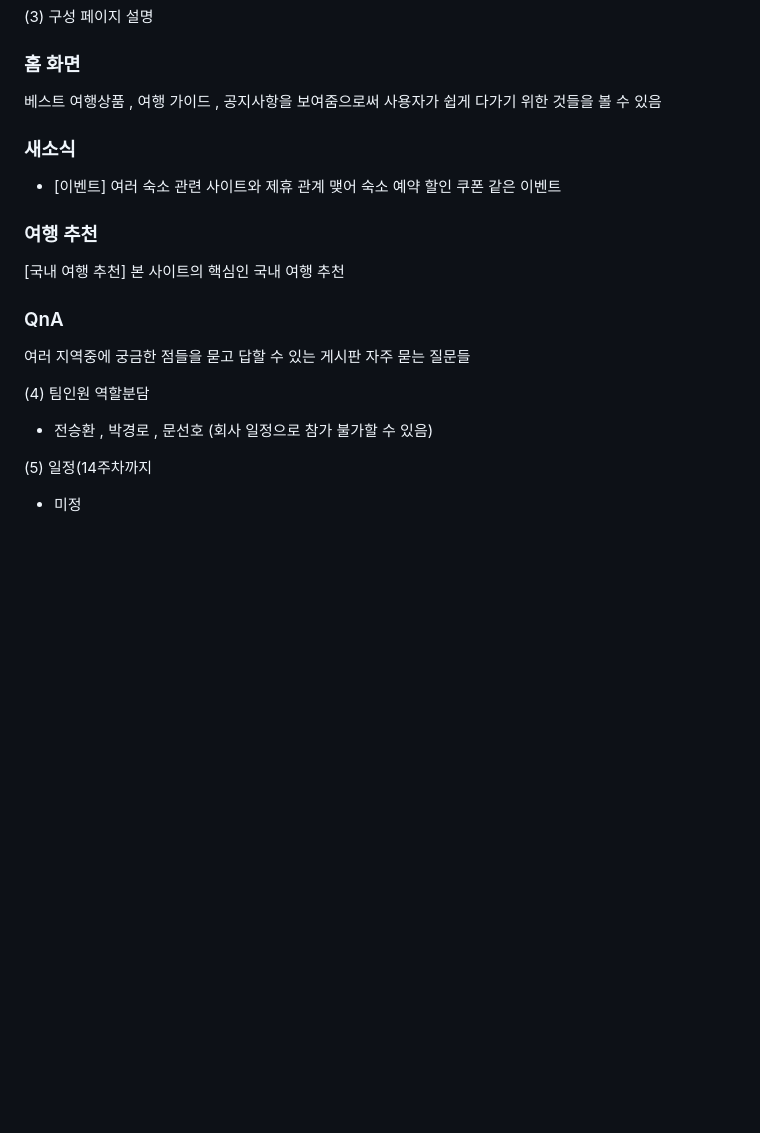
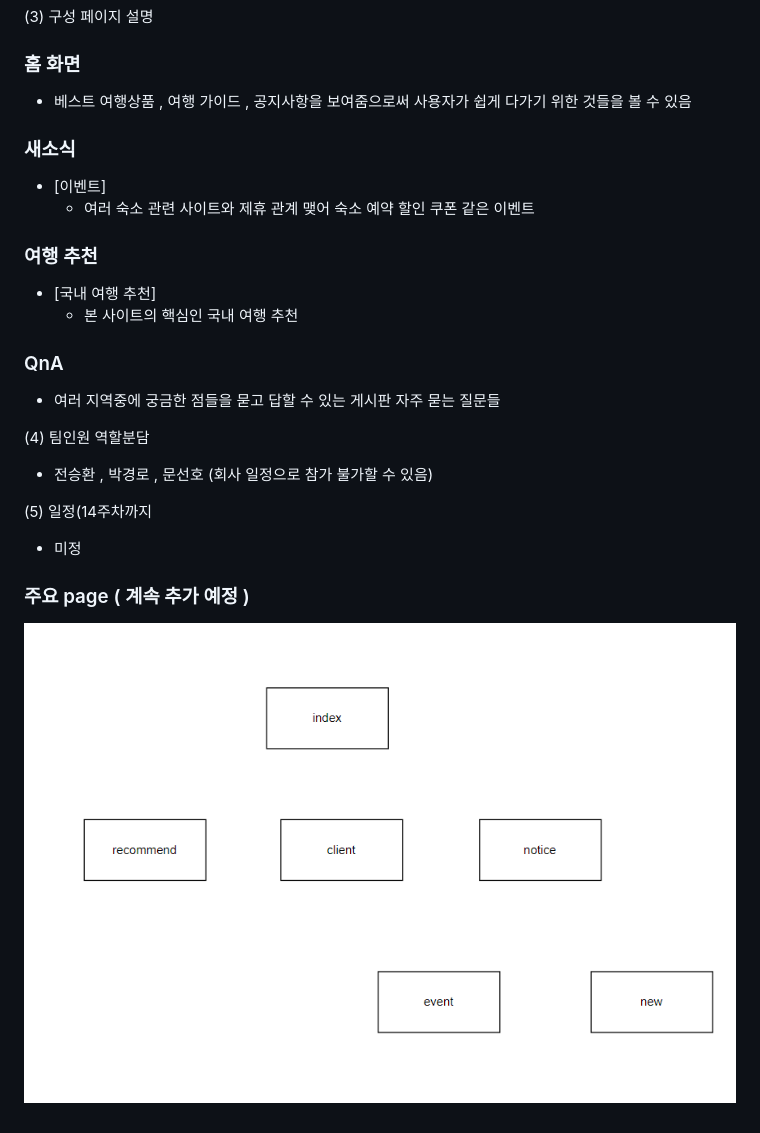
Before and after one commit to Seung-hwan285/home, a Markdown page: README.md, the part around the change. GitHub-like rendering; pictures changed too: img.png (added); blank space fills up the shorter version.

Commit message:
docs : README 수정

```diff
--- a/README.md
+++ b/README.md
@@ -11,18 +11,18 @@
 
 
 ### 홈 화면
-베스트 여행상품 , 여행 가이드 , 공지사항을 보여줌으로써 사용자가 쉽게 다가기 위한 것들을 볼 수 있음
+- 베스트 여행상품 , 여행 가이드 , 공지사항을 보여줌으로써 사용자가 쉽게 다가기 위한 것들을 볼 수 있음
 
 ### 새소식
 - [이벤트]
-  여러 숙소 관련 사이트와 제휴 관계 맺어 숙소 예약 할인 쿠폰 같은 이벤트
+   - 여러 숙소 관련 사이트와 제휴 관계 맺어 숙소 예약 할인 쿠폰 같은 이벤트
 
 ### 여행 추천
-[국내 여행 추천]
-본 사이트의 핵심인 국내 여행 추천
+- [국내 여행 추천]
+  - 본 사이트의 핵심인 국내 여행 추천
 
 ### QnA
-여러 지역중에 궁금한 점들을 묻고 답할 수 있는 게시판
+- 여러 지역중에 궁금한 점들을 묻고 답할 수 있는 게시판
 자주 묻는 질문들
 
 
@@ -33,3 +33,6 @@
 
 (5) 일정(14주차까지
 - 미정
+
+### 주요 page ( 계속 추가 예정 )
+![img.png](img.png)
```
